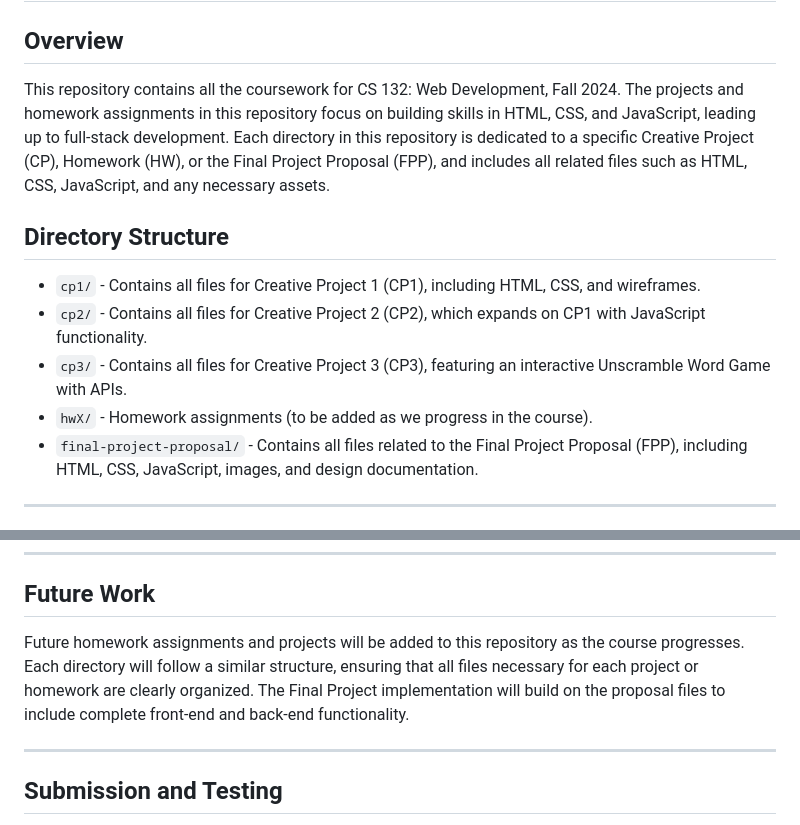
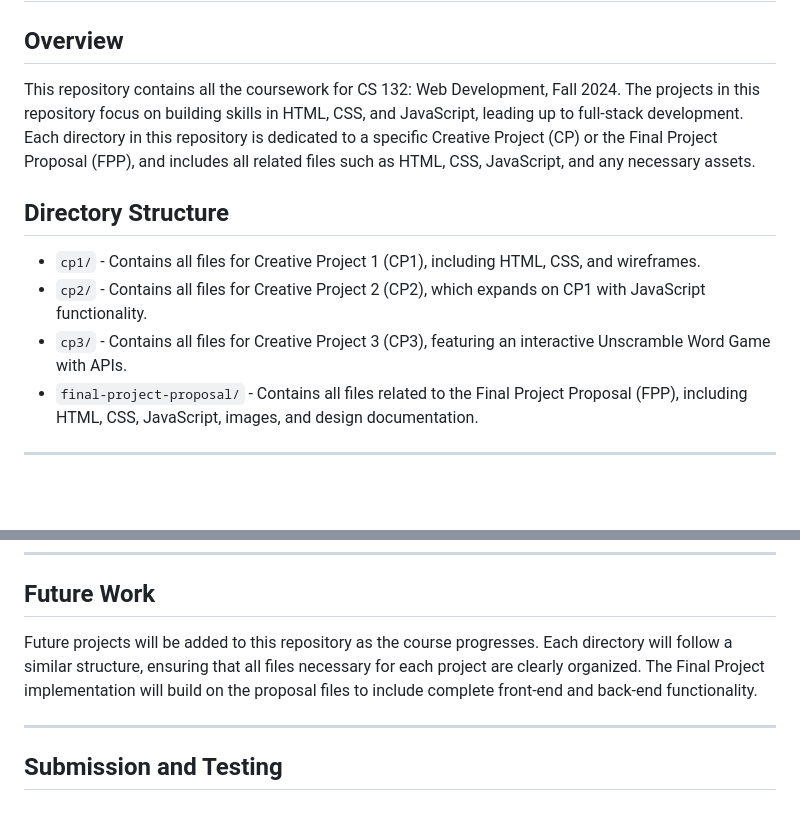
Before and after one commit to tanishaagarwal03/cs132-tagarwal, a Markdown page: README.md, 2 parts joined by grey strips. Rendered like a GitHub page; blank space fills up the shorter version.

```diff
--- a/README.md
+++ b/README.md
@@ -1,13 +1,12 @@
 # CS 132 - Web Development Projects
 
 ## Overview
-This repository contains all the coursework for CS 132: Web Development, Fall 2024. The projects and homework assignments in this repository focus on building skills in HTML, CSS, and JavaScript, leading up to full-stack development. Each directory in this repository is dedicated to a specific Creative Project (CP), Homework (HW), or the Final Project Proposal (FPP), and includes all related files such as HTML, CSS, JavaScript, and any necessary assets.
+This repository contains all the coursework for CS 132: Web Development, Fall 2024. The projects in this repository focus on building skills in HTML, CSS, and JavaScript, leading up to full-stack development. Each directory in this repository is dedicated to a specific Creative Project (CP) or the Final Project Proposal (FPP), and includes all related files such as HTML, CSS, JavaScript, and any necessary assets.
 
 ## Directory Structure
 - `cp1/` - Contains all files for Creative Project 1 (CP1), including HTML, CSS, and wireframes.
 - `cp2/` - Contains all files for Creative Project 2 (CP2), which expands on CP1 with JavaScript functionality.
 - `cp3/` - Contains all files for Creative Project 3 (CP3), featuring an interactive Unscramble Word Game with APIs.
-- `hwX/` - Homework assignments (to be added as we progress in the course).
 - `final-project-proposal/` - Contains all files related to the Final Project Proposal (FPP), including HTML, CSS, JavaScript, images, and design documentation.
 
 ---
@@ -63,7 +62,7 @@ The Final Project Proposal focuses on building an interactive **e-commerce websi
 ---
 
 ## Future Work
-Future homework assignments and projects will be added to this repository as the course progresses. Each directory will follow a similar structure, ensuring that all files necessary for each project or homework are clearly organized. The Final Project implementation will build on the proposal files to include complete front-end and back-end functionality.
+Future projects will be added to this repository as the course progresses. Each directory will follow a similar structure, ensuring that all files necessary for each project are clearly organized. The Final Project implementation will build on the proposal files to include complete front-end and back-end functionality.
 
 ---
 
```
